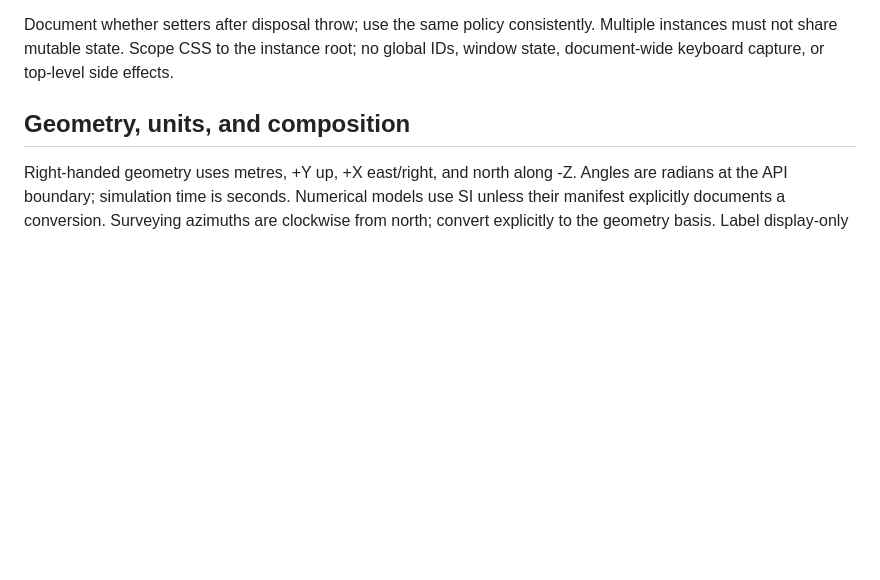
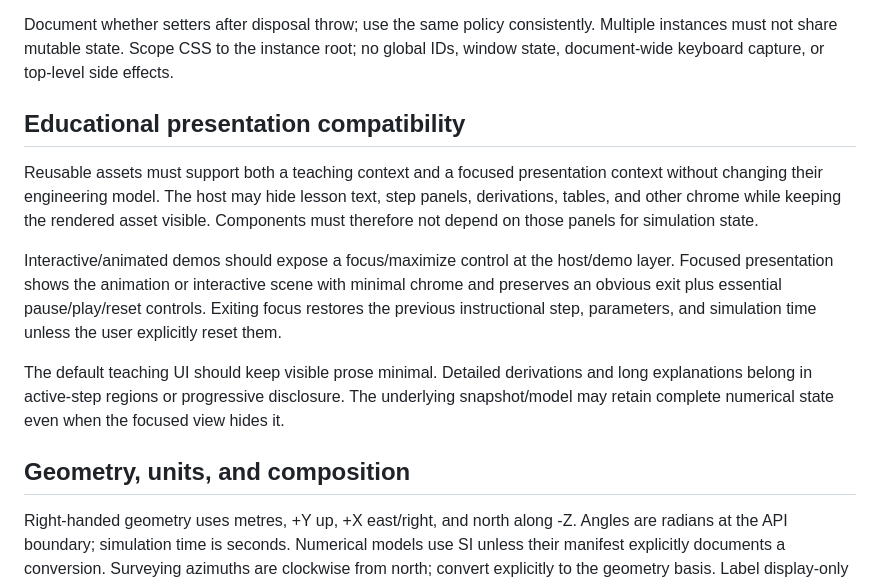
Before and after one commit to ariz31/learnmat, a Markdown page: contracts/ASSET-RUNTIME.md, the part around the change. GitHub-like rendering; blank space fills up the shorter version.

Commit message:
docs: define focused educational runtime behavior [skip ci]

```diff
--- a/contracts/ASSET-RUNTIME.md
+++ b/contracts/ASSET-RUNTIME.md
@@ -33,6 +33,24 @@ Document whether setters after disposal throw; use the same policy consistently.
 Multiple instances must not share mutable state. Scope CSS to the instance root;
 no global IDs, window state, document-wide keyboard capture, or top-level side effects.
 
+## Educational presentation compatibility
+
+Reusable assets must support both a teaching context and a focused presentation
+context without changing their engineering model. The host may hide lesson text,
+step panels, derivations, tables, and other chrome while keeping the rendered asset
+visible. Components must therefore not depend on those panels for simulation state.
+
+Interactive/animated demos should expose a focus/maximize control at the host/demo
+layer. Focused presentation shows the animation or interactive scene with minimal
+chrome and preserves an obvious exit plus essential pause/play/reset controls.
+Exiting focus restores the previous instructional step, parameters, and simulation
+time unless the user explicitly reset them.
+
+The default teaching UI should keep visible prose minimal. Detailed derivations and
+long explanations belong in active-step regions or progressive disclosure. The
+underlying snapshot/model may retain complete numerical state even when the focused
+view hides it.
+
 ## Geometry, units, and composition
 
 Right-handed geometry uses metres, +Y up, +X east/right, and north along -Z.
```
